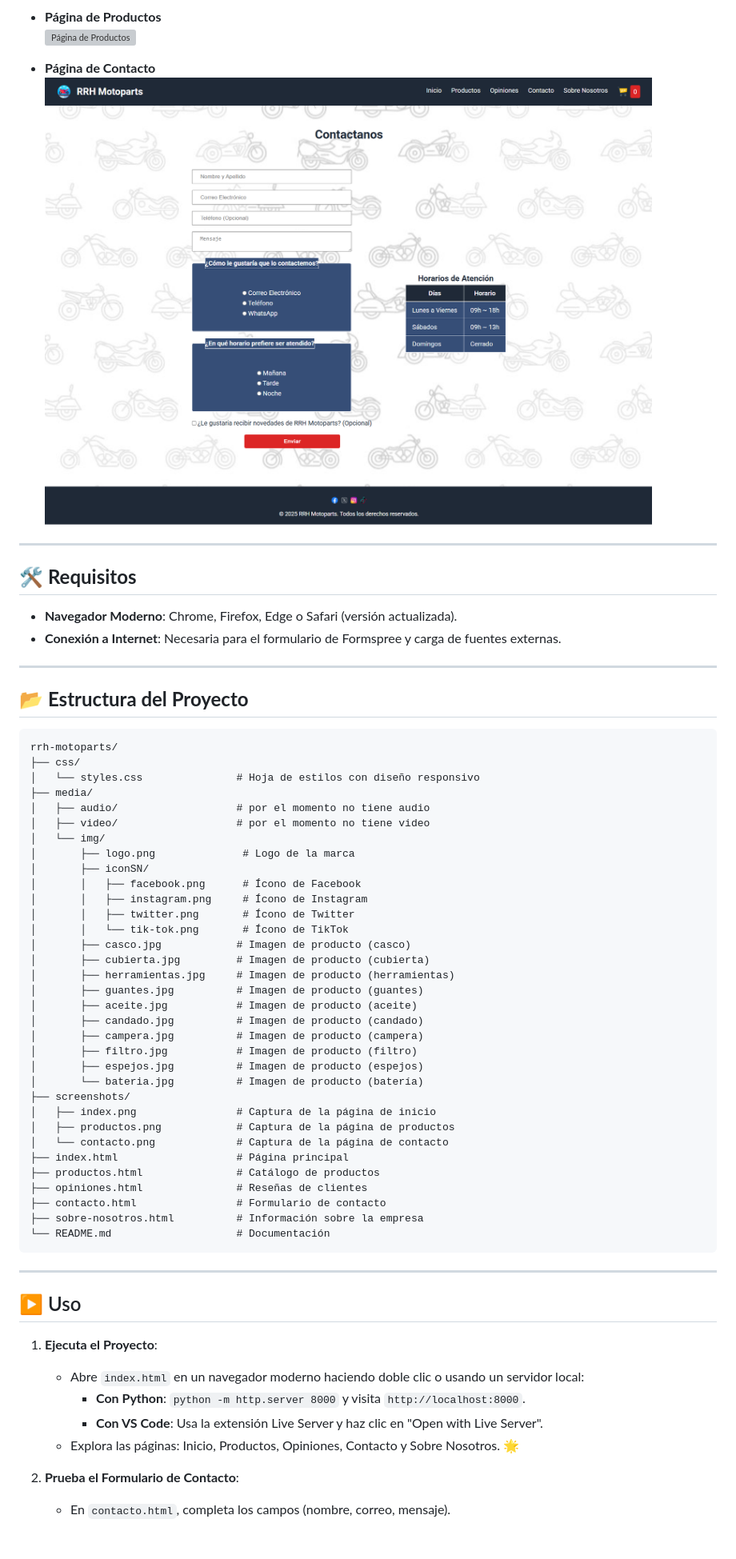
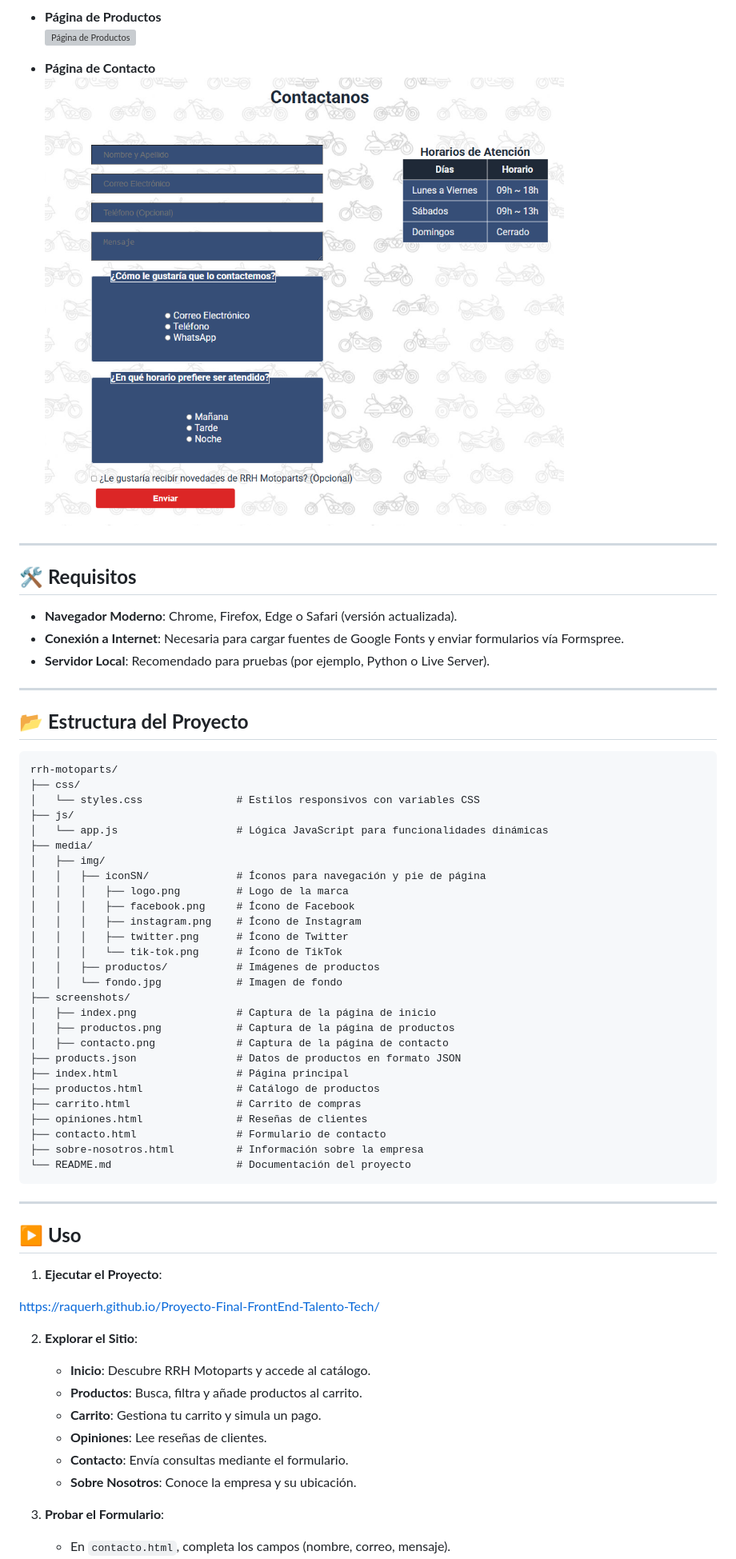
Before and after one commit to raquerh/Proyecto-Final-FrontEnd-Talento-Tech, a Markdown page: README.md, the part around the change printed below. Shown: that part at 80% size. Drawn GitHub-style; pictures changed too: screenshots/contacto.png; blank space fills up the shorter version; grey boxes are pictures that could not be loaded.

````diff
--- a/README.md
+++ b/README.md
@@ -30,13 +33,13 @@ Se trata de una tienda en línea responsiva para accesorios de motocicletas con
 - **Página de Contacto**
   ![Página de Contacto](screenshots/contacto.png)
 
-
 ---
 
 ## 🛠 **Requisitos**
 
 - **Navegador Moderno**: Chrome, Firefox, Edge o Safari (versión actualizada).
-- **Conexión a Internet**: Necesaria para el formulario de Formspree y carga de fuentes externas.
+- **Conexión a Internet**: Necesaria para cargar fuentes de Google Fonts y enviar formularios vía Formspree.
+- **Servidor Local**: Recomendado para pruebas (por ejemplo, Python o Live Server).
 
 ---
 
@@ -45,47 +48,48 @@ Se trata de una tienda en línea responsiva para accesorios de motocicletas con
 ```
 rrh-motoparts/
 ├── css/
-│   └── styles.css               # Hoja de estilos con diseño responsivo
+│   └── styles.css               # Estilos responsivos con variables CSS
+├── js/
+│   └── app.js                   # Lógica JavaScript para funcionalidades dinámicas
 ├── media/
-│   ├── audio/                   # por el momento no tiene audio
-│   ├── video/                   # por el momento no tiene video
-│   └── img/
-│       ├── logo.png              # Logo de la marca
-│       ├── iconSN/
-│       │   ├── facebook.png      # Ícono de Facebook
-│       │   ├── instagram.png     # Ícono de Instagram
-│       │   ├── twitter.png       # Ícono de Twitter
-│       │   └── tik-tok.png       # Ícono de TikTok
-│       ├── casco.jpg            # Imagen de producto (casco)
-│       ├── cubierta.jpg         # Imagen de producto (cubierta)
-│       ├── herramientas.jpg     # Imagen de producto (herramientas)
-│       ├── guantes.jpg          # Imagen de producto (guantes)
-│       ├── aceite.jpg           # Imagen de producto (aceite)
-│       ├── candado.jpg          # Imagen de producto (candado)
-│       ├── campera.jpg          # Imagen de producto (campera)
-│       ├── filtro.jpg           # Imagen de producto (filtro)
-│       ├── espejos.jpg          # Imagen de producto (espejos)
-│       └── bateria.jpg          # Imagen de producto (batería)
+│   ├── img/
+│   │   ├── iconSN/              # Íconos para navegación y pie de página
+│   │   │   ├── logo.png         # Logo de la marca
+│   │   │   ├── facebook.png     # Ícono de Facebook
+│   │   │   ├── instagram.png    # Ícono de Instagram
+│   │   │   ├── twitter.png      # Ícono de Twitter
+│   │   │   └── tik-tok.png      # Ícono de TikTok
+│   │   ├── productos/           # Imágenes de productos
+│   │   └── fondo.jpg            # Imagen de fondo
 ├── screenshots/
 │   ├── index.png                # Captura de la página de inicio
 │   ├── productos.png            # Captura de la página de productos
-│   └── contacto.png             # Captura de la página de contacto
+│   ├── contacto.png             # Captura de la página de contacto
+├── products.json                # Datos de productos en formato JSON
 ├── index.html                   # Página principal
 ├── productos.html               # Catálogo de productos
+├── carrito.html                 # Carrito de compras
 ├── opiniones.html               # Reseñas de clientes
 ├── contacto.html                # Formulario de contacto
 ├── sobre-nosotros.html          # Información sobre la empresa
-└── README.md                    # Documentación
+└── README.md                    # Documentación del proyecto
 ```
 
 ---
 
-## ▶️ Uso
-1. **Ejecuta el Proyecto**:
-   - Abre `index.html` en un navegador moderno haciendo doble clic o usando un servidor local:
-     - **Con Python**: `python -m http.server 8000` y visita `http://localhost:8000`.
-     - **Con VS Code**: Usa la extensión Live Server y haz clic en "Open with Live Server".
-   - Explora las páginas: Inicio, Productos, Opiniones, Contacto y Sobre Nosotros. 🌟
+## ▶️ **Uso**
 
-2. **Prueba el Formulario de Contacto**:
+1. **Ejecutar el Proyecto**:
+
+  https://raquerh.github.io/Proyecto-Final-FrontEnd-Talento-Tech/
+
+2. **Explorar el Sitio**:
+   - **Inicio**: Descubre RRH Motoparts y accede al catálogo.
+   - **Productos**: Busca, filtra y añade productos al carrito.
+   - **Carrito**: Gestiona tu carrito y simula un pago.
+   - **Opiniones**: Lee reseñas de clientes.
+   - **Contacto**: Envía consultas mediante el formulario.
+   - **Sobre Nosotros**: Conoce la empresa y su ubicación.
+
+3. **Probar el Formulario**:
    - En `contacto.html`, completa los campos (nombre, correo, mensaje).
````
Also changed, not shown: other parts of README.md (+38 -30 lines), 9 other files.
